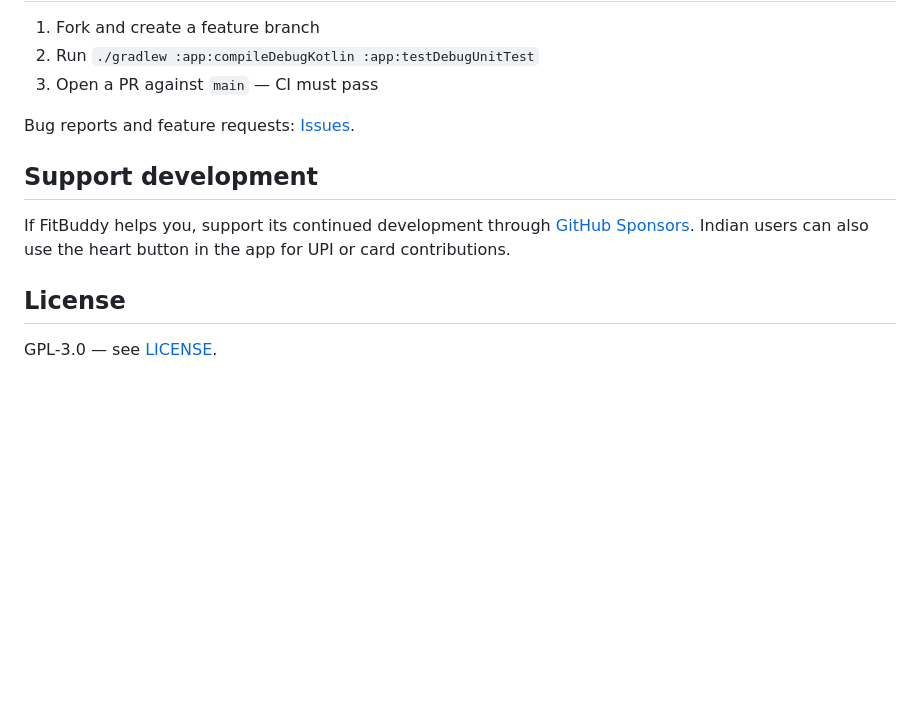
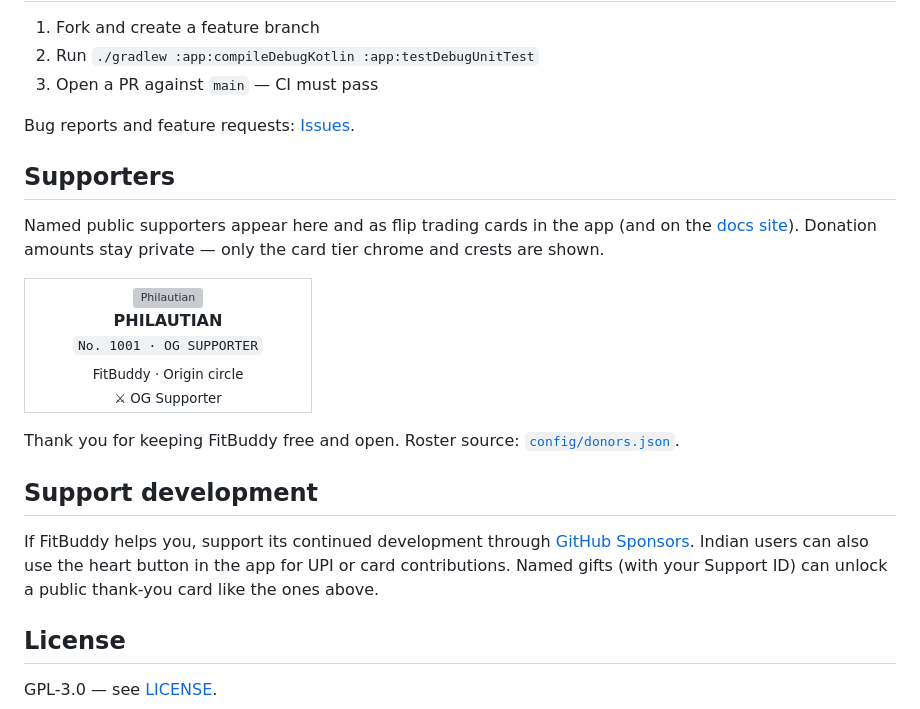
Before and after one commit to anantdark/FitBuddy, a Markdown page: README.md, the part around the change. Rendered like a GitHub page; blank space fills up the shorter version; grey boxes are pictures that could not be loaded.

Commit message:
docs: add public supporters section with trading cards

```diff
--- a/README.md
+++ b/README.md
@@ -162,11 +162,39 @@ updates over that install will succeed.
 
 Bug reports and feature requests: [Issues](https://github.com/anantdark/FitBuddy/issues).
 
+## Supporters
+
+Named public supporters appear here and as flip trading cards in the app (and on the
+[docs site](https://anantdark.github.io/FitBuddy/#supporters)). Donation amounts stay private —
+only the card tier chrome and crests are shown.
+
+<table>
+  <tr>
+    <td align="center" valign="top" width="260">
+      <a href="https://www.instagram.com/philautian_art/">
+        <img src="https://raw.githubusercontent.com/anantdark/FitBuddy/main/config/donors/philautian.jpg" width="200" height="200" alt="Philautian" />
+      </a>
+      <br />
+      <strong>PHILAUTIAN</strong>
+      <br />
+      <code>No. 1001 · OG SUPPORTER</code>
+      <br />
+      <sub>FitBuddy · Origin circle</sub>
+      <br />
+      <sub>⚔ OG Supporter</sub>
+    </td>
+  </tr>
+</table>
+
+Thank you for keeping FitBuddy free and open. Roster source:
+[`config/donors.json`](config/donors.json).
+
 ## Support development
 
 If FitBuddy helps you, support its continued development through
 [GitHub Sponsors](https://github.com/sponsors/anantdark). Indian users can also use the heart
-button in the app for UPI or card contributions.
+button in the app for UPI or card contributions. Named gifts (with your Support ID) can unlock
+a public thank-you card like the ones above.
 
 ## License
 
```
